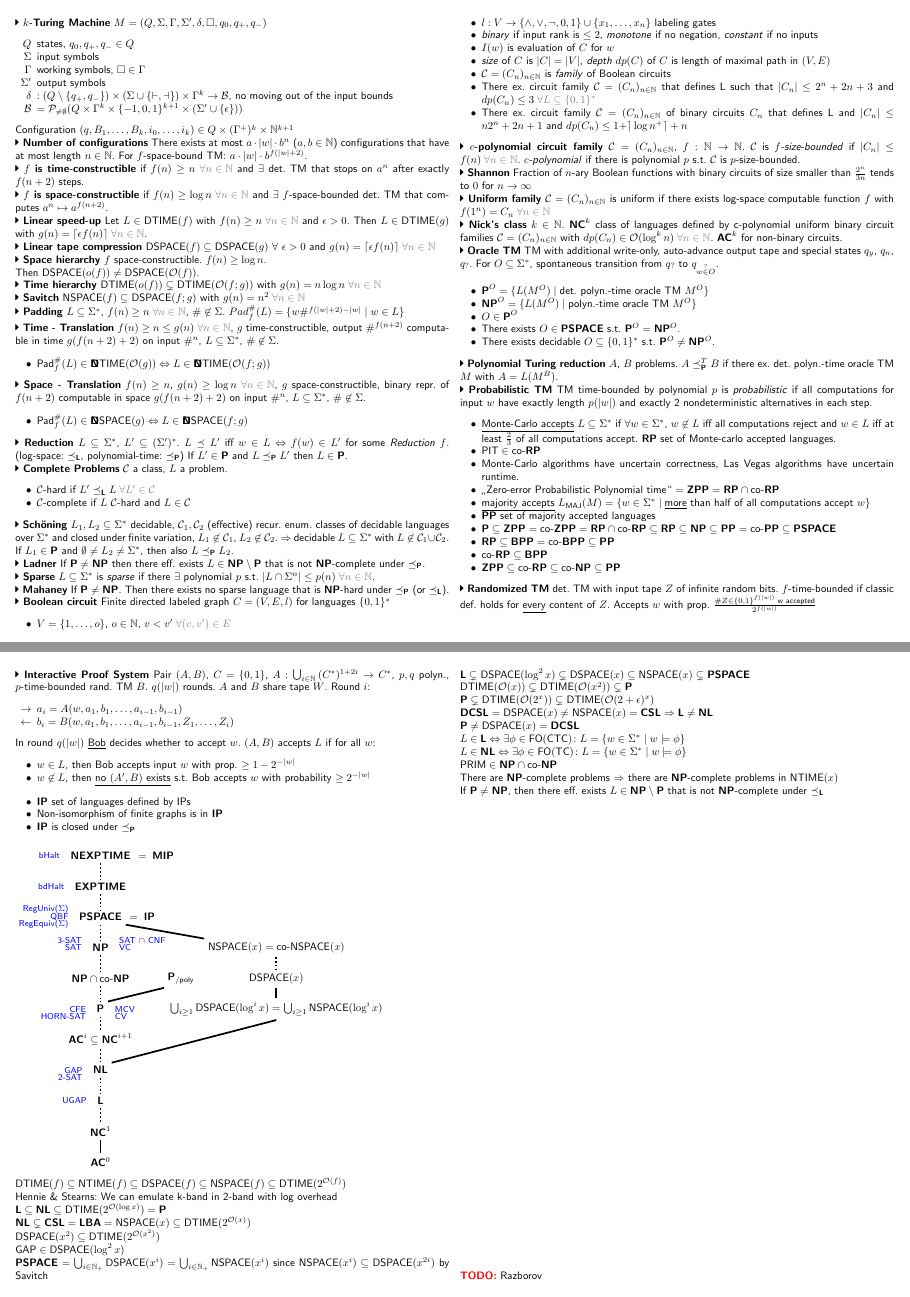
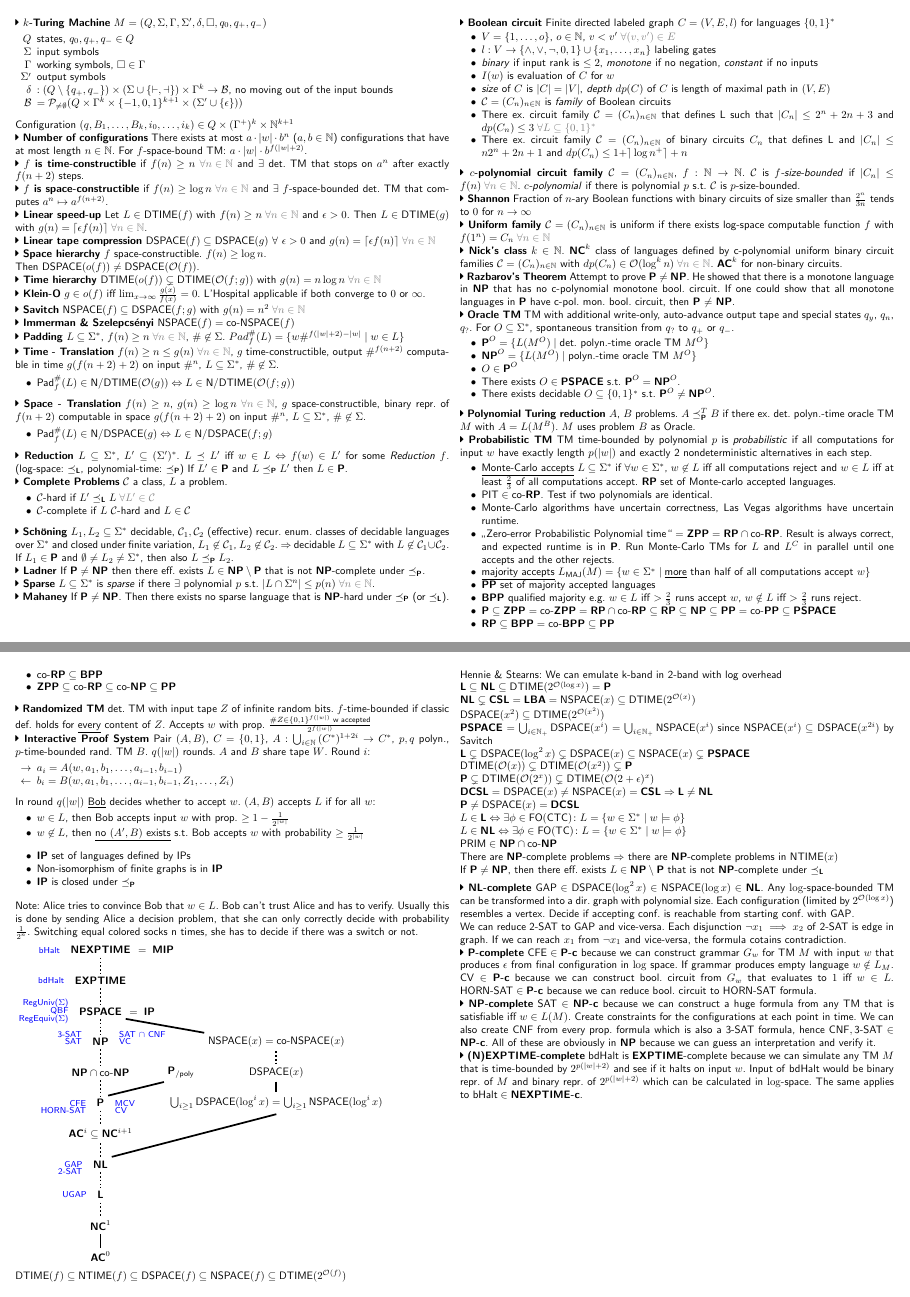
Before and after one commit to MalteT/complexity-theory-cheat-sheet, a LaTeX document (cheat-sheet.tex): pages 1 and 2 of 2, joined at a grey line. Compiled offline with pdfLaTeX.

Commit message:
Few more things

```diff
--- a/cheat-sheet.tex
+++ b/cheat-sheet.tex
@@ -26,10 +26,10 @@
 \newcommand{\complete}[1]{\footnotesize\textcolor{blue}{#1}}
 \newcommand{\DTIME}[1]{\textsf{DTIME}(#1)}
 \newcommand{\NTIME}[1]{\textsf{NTIME}(#1)}
-\newcommand{\DNTIME}[1]{\textbf{\ooalign{N\cr D}}\textsf{TIME}(#1)}
+\newcommand{\DNTIME}[1]{\textsf{N/DTIME}(#1)}
 \newcommand{\DSPACE}[1]{\textsf{DSPACE}(#1)}
 \newcommand{\NSPACE}[1]{\textsf{NSPACE}(#1)}
-\newcommand{\DNSPACE}[1]{\textbf{\ooalign{N\cr D}}\textsf{SPACE}(#1)}
+\newcommand{\DNSPACE}[1]{\textsf{N/DSPACE}(#1)}
 \newcommand{\prob}[1]{\textsf{#1}}
 \newcommand{\bigO}[1]{\mathcal{O}(#1)}
 \newcommand{\reduce}{\preceq}
@@ -70,17 +71,23 @@ Then $\DSPACE{o(f)} \neq \DSPACE{\bigO{f}}$.
 
 \newthing{Time hierarchy} $\DTIME{o(f)} \subsetneq \DTIME{\bigO{f;g}}$ with $g(n) = n\log{n} \forallnatnum$
 
+\newthing{Klein-O} $g \in o(f)$ iff $\lim_{x \to \infty}\frac{g(x)}{f(x)} = 0$. L'Hospital applicable if both converge to $0$ or $\infty$.
+
 \newthing{Savitch} $\NSPACE{f} \subseteq \DSPACE{f;g}$ with $g(n) = n^2 \forallnatnum$
+
+\newthing{Immerman \& Szelepcsényi} $\NSPACE{f} = \textsf{co-}\NSPACE{f}$
 
 \newthing{Padding} $L \subseteq \Sigma^*$, $f(n) \geq n \forallnatnum$, $\# \not \in \Sigma$.
 $Pad^{\#}_{f}(L) = \{ w \#^{f(|w| + 2) - |w|} \mid w \in L \}$
 
 \newthing{Time - Translation} $f(n) \geq n \leq g(n) \forallnatnum$, $g$ time-constructible, output $\#^{f(n+2)}$ computable in time $g(f(n + 2) + 2)$ on input $\#^n$, $L \subseteq \Sigma^*$, $\# \not \in \Sigma$.
+\vspace{-0.5em}
 \begin{itemize}
   \item $\textsf{Pad}^\#_f(L) \in \DNTIME{\bigO{g}} \Leftrightarrow L \in \DNTIME{\bigO{f;g}}$
 \end{itemize}
 
 \newthing{Space - Translation} $f(n) \geq n$, $g(n) \geq \log{n} \forallnatnum$, $g$ space-constructible, binary repr. of $f(n+2)$ computable in space $g(f(n + 2) + 2)$ on input $\#^n$, $L \subseteq \Sigma^*$, $\# \not \in \Sigma$.
+\vspace{-0.5em}
 \begin{itemize}
   \item $\textsf{Pad}^\#_f(L) \in \DNSPACE{g} \Leftrightarrow L \in \DNSPACE{f;g}$
 \end{itemize}
@@ -123,7 +133,10 @@ If $L' \in \fat{P}$ and $L \preduce L'$ then $L \in \fat{P}$.
 
 \newthing{Nick's class} $k \in \mathbb{N}$. $\fat{NC}^k$ class of languages defined by c-polynomial uniform binary circuit families $\mathcal{C} = (C_n)_{n \in \mathbb{N}}$ with $dp(C_n) \in \bigO{\log^k{n}} \forallnatnum$. $\fat{AC}^k$ for non-binary circuits.
 
-\newthing{Oracle TM} TM with additional write-only, auto-advance output tape and special states $q_y$, $q_n$, $q_?$. For $O \subseteq \Sigma^*$, spontaneous transition from $q_?$ to $q_{w \stackrel{?}{\in} O}$.
+\newthing{Razbarov's Theorem} Attempt to prove \fat{P} $\neq$ \fat{NP}. He showed that there is a monotone language in \fat{NP} that has no c-polynomial monotone bool. circuit. If one could show that all monotone languages in \fat{P} have c-pol. mon. bool. circuit, then \fat{P} $\neq$ \fat{NP}.
+
+\newthing{Oracle TM} TM with additional write-only, auto-advance output tape and special states $q_y$, $q_n$, $q_?$. For $O \subseteq \Sigma^*$, spontaneous transition from $q_?$ to $q_+$ or $q_-$.
+\vspace{-0.5em}
 \begin{itemize}
   \item $\fat{P}^O = \{ L(M^O) \mid \textsf{det. polyn.-time oracle TM } M^O \}$
   \item $\fat{NP}^O = \{ L(M^O) \mid \textsf{polyn.-time oracle TM } M^O \}$
@@ -132,16 +145,18 @@ If $L' \in \fat{P}$ and $L \preduce L'$ then $L \in \fat{P}$.
   \item There exists decidable $O \subseteq \{0,1\}^*$ s.t. $\fat{P}^O \neq \fat{NP}^O$.
 \end{itemize}
 
-\newthing{Polynomial Turing reduction} $A$, $B$ problems. $A \ptreduce B$ if there ex. det. polyn.-time oracle TM $M$ with $A = L(M^B)$.
+\newthing{Polynomial Turing reduction} $A$, $B$ problems. $A \ptreduce B$ if there ex. det. polyn.-time oracle TM $M$ with $A = L(M^B)$. $M$ uses problem $B$ as Oracle.
 
 \newthing{Probabilistic TM} TM time-bounded by polynomial $p$ is \emph{probabilistic} if all computations for input $w$ have exactly length $p(|w|)$ and exactly 2 nondeterministic alternatives in each step.
+\vspace{-0.5em}
 \begin{itemize}
   \item \underline{Monte-Carlo accepts} $L \subseteq \Sigma^*$ if $\forall w \in \Sigma^*$, $w \not \in L$ iff all computations reject and $w \in L$ iff at least $\frac{2}{3}$ of all computations accept. $\fat{RP}$ set of Monte-carlo accepted languages.
-  \item $\textsf{PIT} \in \textsf{co-}\fat{RP}$
+  \item $\textsf{PIT} \in \textsf{co-}\fat{RP}$. Test if two polynomials are identical.
   \item Monte-Carlo algorithms have uncertain correctness, Las Vegas algorithms have uncertain runtime.
-  \item \enquote{Zero-error Probabilistic Polynomial time} $ = \fat{ZPP} = \fat{RP} \cap \textsf{co-}\fat{RP}$
+  \item \enquote{Zero-error Probabilistic Polynomial time} $ = \fat{ZPP} = \fat{RP} \cap \textsf{co-}\fat{RP}$. Result is always correct, and expected runtime is in \fat{P}. Run Monte-Carlo TMs for $L$ and $L^C$ in parallel until one accepts and the other rejects.
   \item \underline{majority accepts} $L_{\textsf{MAJ}}(M) = \{ w \in \Sigma^* \mid \textsf{\underline{more} than half of all computations accept } w \}$
   \item $\fat{PP}$ set of majority accepted languages
+  \item $\fat{BPP}$ qualified majority e.g. $w \in L$ iff $>\frac{2}{3}$ runs accept $w$, $w \notin L$ iff $>\frac{2}{3}$ runs reject.
   \item $\fat{P} \subseteq \fat{ZPP} = \textsf{co-}\fat{ZPP} = \fat{RP} \cap \textsf{co-}\fat{RP} \subseteq \fat{RP} \subseteq \fat{NP} \subseteq \fat{PP} = \textsf{co-}\fat{PP} \subseteq \fat{PSPACE}$
   \item $\fat{RP} \subseteq \fat{BPP} = \textsf{co-}\fat{BPP} \subseteq \fat{PP}$
   \item $\textsf{co-}\fat{RP} \subseteq \fat{BPP}$
@@ -150,17 +165,17 @@ If $L' \in \fat{P}$ and $L \preduce L'$ then $L \in \fat{P}$.
 
 \newthing{Randomized TM} det. TM with input tape $Z$ of infinite random bits. $f$-time-bounded if classic def. holds for \underline{every} content of $Z$. Accepts $w$ with prop. $\frac{\#Z \in \{0,1\}^{f(|w|)} \textsf{ w accepted}}{2^{f(|w|)}}$
 
-\newpage
-
 \newthing{Interactive Proof System} Pair $(A, B)$, $C = \{0, 1\}$, $A: \bigcup_{i \in \mathbb{N}}{(C^*)^{1+2i}} \to C^*$, $p,q$ polyn., $p$-time-bounded rand. TM $B$. $q(|w|)$ rounds. $A$ and $B$ share tape $W$. Round $i$:
+\vspace{-0.5em}
 \begin{itemize}
   \item[$\rightarrow$] $a_i = A(w, a_1, b_1, \dots, a_{i-1}, b_{i-1})$
   \item[$\leftarrow$] $b_i = B(w, a_1, b_1, \dots, a_{i-1}, b_{i-1}, Z_1, \dots, Z_i)$
 \end{itemize}
 In round $q(|w|)$ \underline{Bob} decides whether to accept $w$. $(A,B)$ accepts $L$ if for all $w$:
+\vspace{-0.5em}
 \begin{itemize}
-  \item $w \in L$, then Bob accepts input $w$ with prop. $\geq 1-2^{-|w|}$
-  \item $w \not \in L$, then \underline{no $(A', B)$ exists} s.t. Bob accepts $w$ with probability $\geq 2^{-|w|}$
+  \item $w \in L$, then Bob accepts input $w$ with prop. $\geq 1-\frac{1}{2^{|w|}}$
+  \item $w \not \in L$, then \underline{no $(A', B)$ exists} s.t. Bob accepts $w$ with probability $\geq \frac{1}{2^{|w|}}$
 \end{itemize}
 \begin{itemize}
   \item $\fat{IP}$ set of languages defined by IPs
@@ -168,7 +183,9 @@ In round $q(|w|)$ \underline{Bob} decides whether to accept $w$. $(A,B)$ accepts
   \item $\fat{IP}$ is closed under $\preduce$
 \end{itemize}
 
-\vfill
+Note: Alice tries to convince Bob that $w \in L$. Bob can't trust Alice and has to verify. Usually this is done by sending Alice a decision problem, that she can only correctly decide with probability $\frac{1}{2^n}$. Switching equal colored socks n times, she has to decide if there was a switch or not.
+
+\vspace{0.25em}
 
 \begin{tikzpicture}[
   eq/.style={dotted, ultra thick},
@@ -242,8 +259,6 @@ $\fat{NL} \subsetneq \fat{CSL} = \fat{LBA} = \NSPACE{x} \subseteq \DTIME{2^{\mat
 
 $\DSPACE{x^2} \subseteq \DTIME{2^{\mathcal{O}(x^2)}}$
 
-$\prob{GAP} \in \DSPACE{\log^2{x}}$
-
 $\fat{PSPACE} = \bigcup_{i \in \mathbb{N}_+}{\DSPACE{x^i}} = \bigcup_{i \in \mathbb{N}_+}{\NSPACE{x^i}}$ since $\NSPACE{x^i} \subseteq \DSPACE{x^{2i}}$ by Savitch
 
 $\fat{L} \subsetneq \DSPACE{\log^2{x}} \subsetneq \DSPACE{x} \subseteq \NSPACE{x} \subsetneq \fat{PSPACE}$
@@ -266,8 +281,22 @@ There are $\fat{NP}$-complete problems $\Rightarrow$ there are $\fat{NP}$-comple
 
 If $\fat{P} \neq \fat{NP}$, then there eff. exists $L \in \fat{NP} \setminus \fat{P}$ that is not $\fat{NP}$-complete under $\lreduce$
 
+\vspace{0.5em}
+
+\newthing{\fat{NL}-complete} $\prob{GAP} \in \DSPACE{\log^2{x}} \in \NSPACE{\log{x}} \in \fat{NL}$. Any $\log$-space-bounded TM can be transformed into a dir. graph with polynomial size. Each configuration (limited by $2^{\bigO{\log{x}}}$) resembles a vertex. Decide if accepting conf. is reachable from starting conf. with \prob{GAP}.
+
+We can reduce \prob{2-SAT} to \prob{GAP} and vice-versa. Each disjunction $\neg{x_1} \implies x_2$ of \prob{2-SAT} is edge in graph. If we can reach $x_1$ from $\neg{x_1}$ and vice-versa, the formula cotains contradiction.
+
+\newthing{\fat{P}-complete} $\prob{CFE} \in \fat{P-c}$ because we can construct grammar $G_w$ for TM $M$ with input $w$ that produces $\epsilon$ from final configuration in $\log$ space. If grammar produces empty language $w \notin L_M$.
+$\prob{CV} \in \fat{P-c}$ because we can construct bool. circuit from $G_w$ that evaluates to $1$ iff $w \in L$.
+$\prob{HORN-SAT} \in \fat{P-c}$ because we can reduce bool. circuit to \prob{HORN-SAT} formula.
+
+\newthing{\fat{NP}-complete} $\prob{SAT} \in \fat{NP-c}$ because we can construct a huge formula from any TM that is satisfiable iff $w \in L(M)$. Create constraints for the configurations at each point in time.
+We can also create \prob{CNF} from every prop. formula which is also a \prob{3-SAT} formula, hence $\prob{CNF}, \prob{3-SAT} \in \fat{NP-c}$. All of these are obviously in \fat{NP} because we can guess an interpretation and verify it.
+
+\newthing{\fat{(N)EXPTIME}-complete} \prob{bdHalt} is \fat{EXPTIME}-complete because we can simulate any TM $M$ that is time-bounded by $2^{p(|w|+2)}$ and see if it halts on input $w$. Input of \prob{bdHalt} would be binary repr. of $M$ and binary repr. of $2^{p(|w|+2)}$ which can be calculated in $\log$-space.
+The same applies to $\prob{bHalt} \in \fat{NEXPTIME-c}$.
+
 \vfill
 
-\todo{Razborov}
-
 \end{document}
```
Also changed, not shown: cheat-sheet.tex (4 more changed lines).
